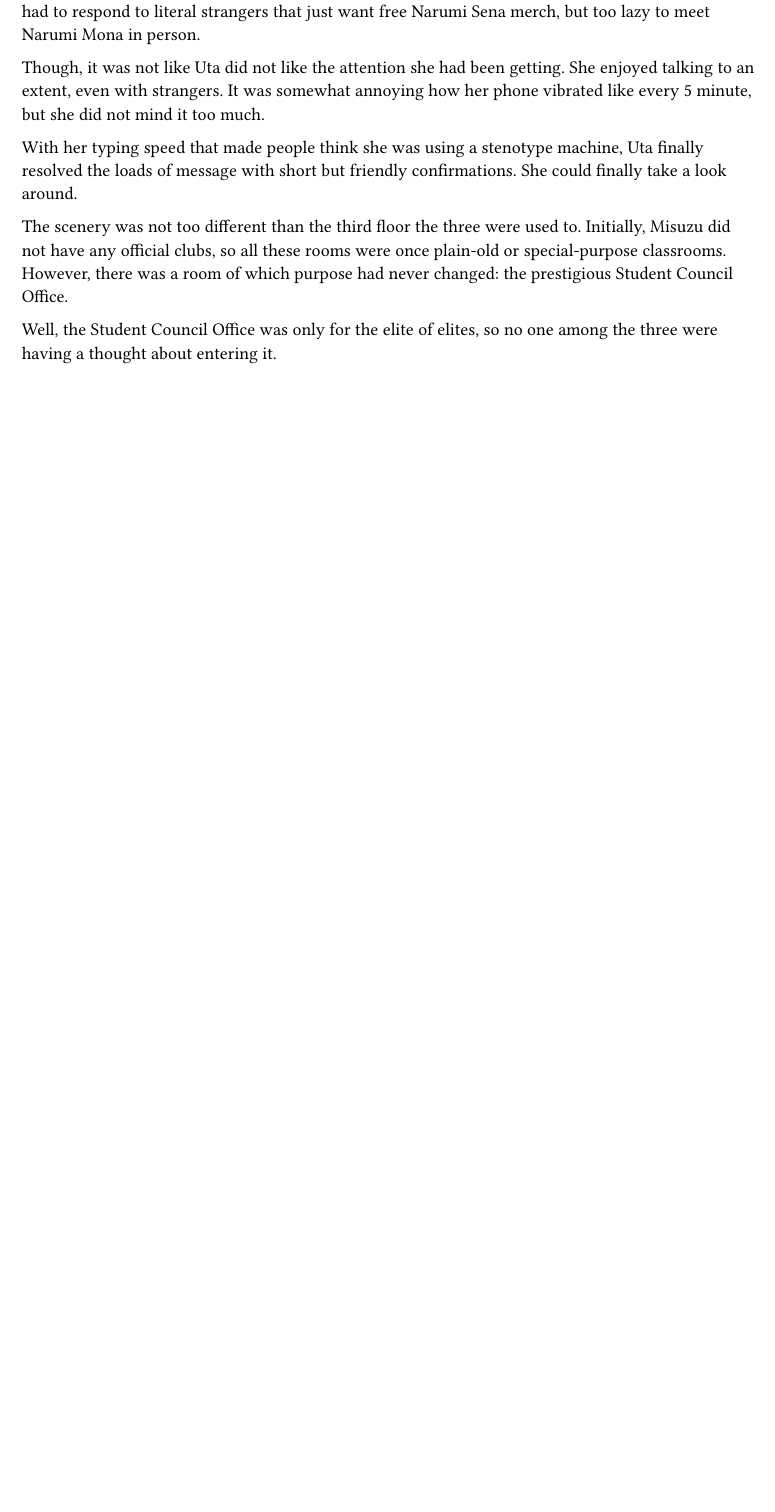
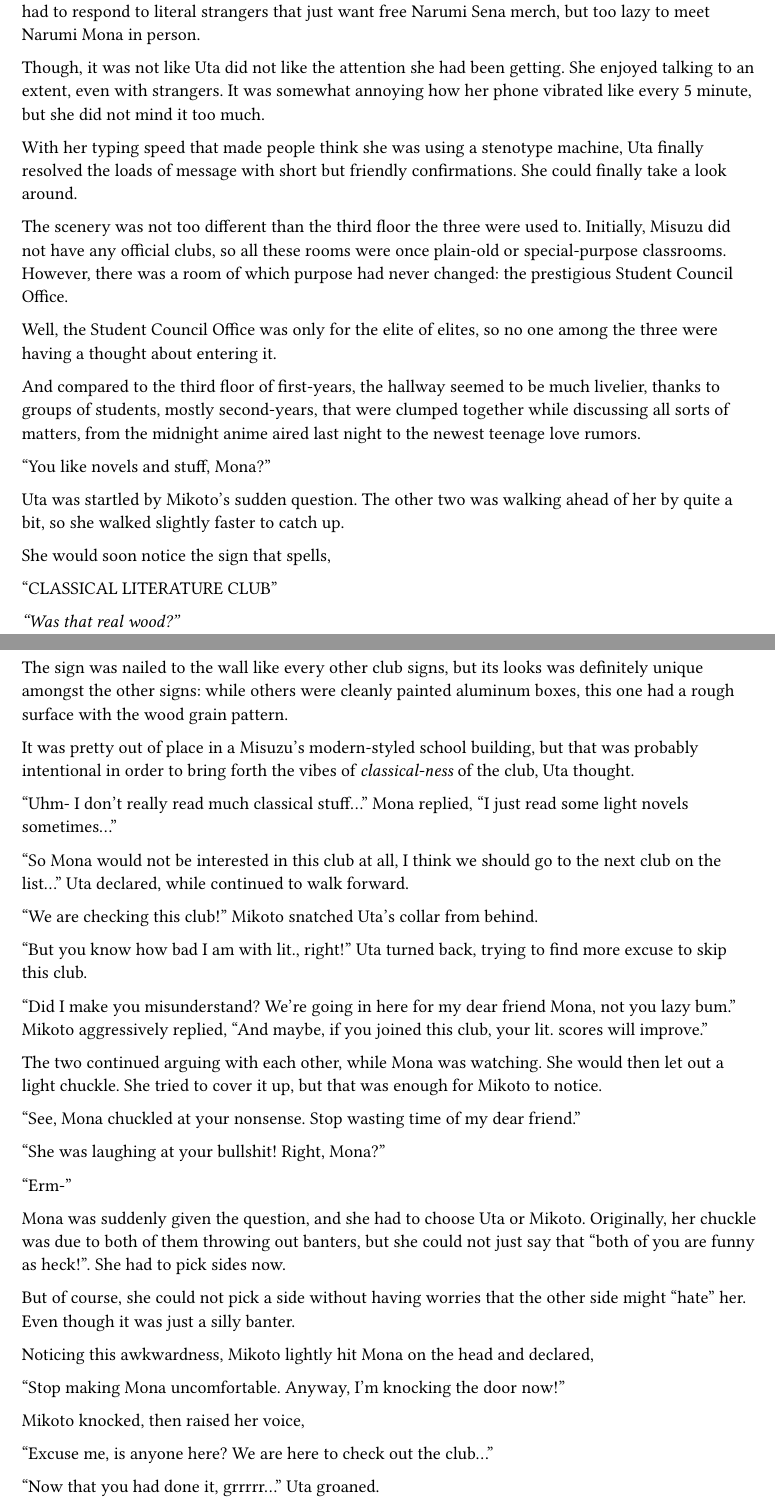
Before and after one commit to nrs-org/novelslop, a Typst document (content/vol_01/chap_10.typ): part of the page before the commit and two parts of pages 1 and 2 of 3 after it, the two joined at a grey line, cut so that both start at the same text, the shorter picture padded with empty space. Compiled offline with Typst 0.15.

Commit message:
Chap 10 to pre-koto-sama

```diff
--- a/content/vol_01/chap_10.typ
+++ b/content/vol_01/chap_10.typ
@@ -46,3 +46,71 @@
 
   Well, the Student Council Office was only for the elite of elites, so no one
   among the three were having a thought about entering it.
+
+  And compared to the third floor of first-years, the hallway seemed to be much
+  livelier, thanks to groups of students, mostly second-years, that were
+  clumped together while discussing all sorts of matters, from the midnight
+  anime aired last night to the newest teenage love rumors.
+
+  "You like novels and stuff, Mona?"
+
+  Uta was startled by Mikoto's sudden question. The other two was walking ahead
+  of her by quite a bit, so she walked slightly faster to catch up.
+
+  She would soon notice the sign that spells,
+
+  "CLASSICAL LITERATURE CLUB"
+
+  _"Was that real wood?"_
+
+  The sign was nailed to the wall like every other club signs, but its looks
+  was definitely unique amongst the other signs: while others were cleanly
+  painted aluminum boxes, this one had a rough surface with the wood grain
+  pattern.
+
+  It was pretty out of place in a Misuzu's modern-styled school building,
+  but that was probably intentional in order to bring forth the vibes of
+  _classical-ness_ of the club, Uta thought.
+
+  "Uhm- I don’t really read much classical stuff..." Mona replied, "I just read
+  some light novels sometimes..."
+
+  "So Mona would not be interested in this club at all, I think we should go to
+  the next club on the list..." Uta declared, while continued to walk forward.
+
+  "We are checking this club!" Mikoto snatched Uta's collar from behind.
+
+  "But you know how bad I am with lit., right!" Uta turned back, trying to find
+  more excuse to skip this club.
+
+  "Did I make you misunderstand? We're going in here for my dear friend Mona,
+  not you lazy bum." Mikoto aggressively replied, "And maybe, if you joined this
+  club, your lit. scores will improve."
+
+  The two continued arguing with each other, while Mona was watching. She would
+  then let out a light chuckle. She tried to cover it up, but that was enough
+  for Mikoto to notice.
+
+  "See, Mona chuckled at your nonsense. Stop wasting time of my dear friend."
+
+  "She was laughing at your bullshit! Right, Mona?"
+
+  "Erm-"
+
+  Mona was suddenly given the question, and she had to choose Uta or Mikoto.
+  Originally, her chuckle was due to both of them throwing out banters, but she
+  could not just say that "both of you are funny as heck!". She had to pick
+  sides now.
+
+  But of course, she could not pick a side without having worries that the other
+  side might "hate" her. Even though it was just a silly banter.
+
+  Noticing this awkwardness, Mikoto lightly hit Mona on the head and declared,
+
+  "Stop making Mona uncomfortable. Anyway, I'm knocking the door now!"
+
+  Mikoto knocked, then raised her voice,
+
+  "Excuse me, is anyone here? We are here to check out the club..."
+
+  "Now that you had done it, grrrrr..." Uta groaned.
@@ -48,0 +130 @@
+  right words.
@@ -48,0 +152 @@
+  could... I think."_
```
Also changed, not shown: content/vol_01/chap_10.typ (51 more changed lines).
